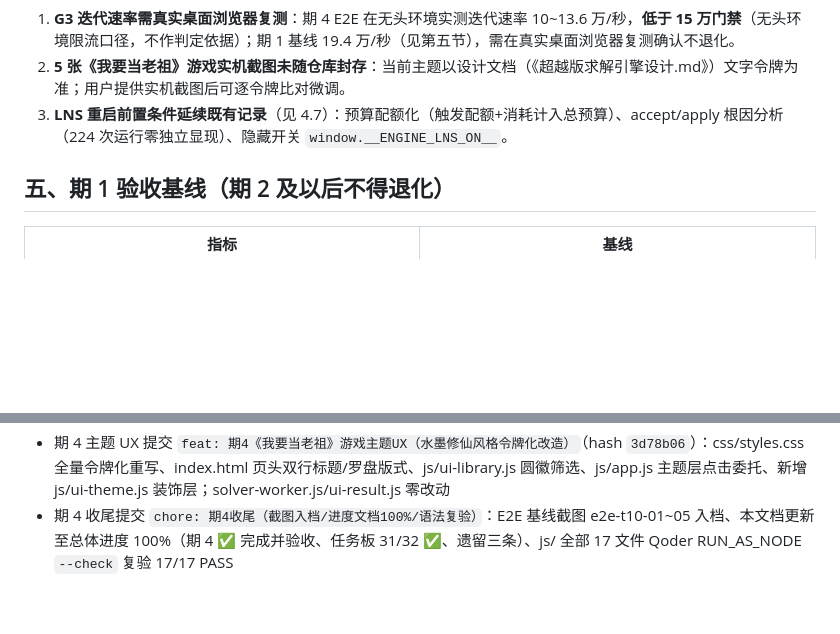
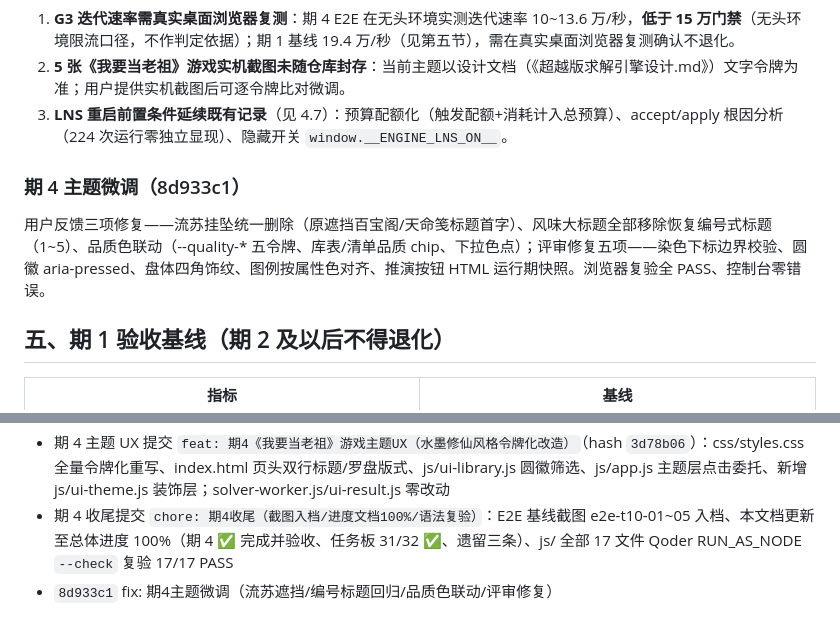
Before and after one commit to FelixTaXk/BackpackArrangementTool, a Markdown page: docs/进度说明.md, 2 parts joined by grey strips. Rendered like a GitHub page; blank space fills up the shorter version.

Commit message:
docs: 进度说明补记期4主题微调（8d933c1）

```diff
--- a/docs/进度说明.md
+++ b/docs/进度说明.md
@@ -149,6 +149,10 @@ solver-worker.js、ui-result.js 零改动；主题改造仅涉视觉层（CSS
 2. **5 张《我要当老祖》游戏实机截图未随仓库封存**：当前主题以设计文档（《超越版求解引擎设计.md》）文字令牌为准；用户提供实机截图后可逐令牌比对微调。
 3. **LNS 重启前置条件延续既有记录**（见 4.7）：预算配额化（触发配额+消耗计入总预算）、accept/apply 根因分析（224 次运行零独立显现）、隐藏开关 `window.__ENGINE_LNS_ON__`。
 
+### 期 4 主题微调（8d933c1）
+
+用户反馈三项修复——流苏挂坠统一删除（原遮挡百宝阁/天命笺标题首字）、风味大标题全部移除恢复编号式标题（1~5）、品质色联动（--quality-* 五令牌、库表/清单品质 chip、下拉色点）；评审修复五项——染色下标边界校验、圆徽 aria-pressed、盘体四角饰纹、图例按属性色对齐、推演按钮 HTML 运行期快照。浏览器复验全 PASS、控制台零错误。
+
 ## 五、期 1 验收基线（期 2 及以后不得退化）
 
 | 指标 | 基线 |
@@ -177,3 +181,4 @@ solver-worker.js、ui-result.js 零改动；主题改造仅涉视觉层（CSS
 - 期 3 评审修复提交 `fix: 期3评审修复（SAB对手T0消费/三检防错配/摘要三态/注释与卫生）`：期 3 三评审合并发现修复——W1 ewSabExchange 接受判定 β 按台阶归属消费对手发布 T0j、W2 读侧将 Ej/T0j 纳入 seq 三检保护窗口防「旧解×新能量」错配、S3 摘要文案三态（tempering 键透传 + solver.js 三态渲染）、SAB 通道/降级注释对齐、文档「待任务 9」口径统一、.gitignore 与临时物清理（详见四点五分节）
 - 期 4 主题 UX 提交 `feat: 期4《我要当老祖》游戏主题UX（水墨修仙风格令牌化改造）`（hash `3d78b06`）：css/styles.css 全量令牌化重写、index.html 页头双行标题/罗盘版式、js/ui-library.js 圆徽筛选、js/app.js 主题层点击委托、新增 js/ui-theme.js 装饰层；solver-worker.js/ui-result.js 零改动
 - 期 4 收尾提交 `chore: 期4收尾（截图入档/进度文档100%/语法复验）`：E2E 基线截图 e2e-t10-01~05 入档、本文档更新至总体进度 100%（期 4 ✅ 完成并验收、任务板 31/32 ✅、遗留三条）、js/ 全部 17 文件 Qoder RUN_AS_NODE `--check` 复验 17/17 PASS
+- `8d933c1` fix: 期4主题微调（流苏遮挡/编号标题回归/品质色联动/评审修复）
```
